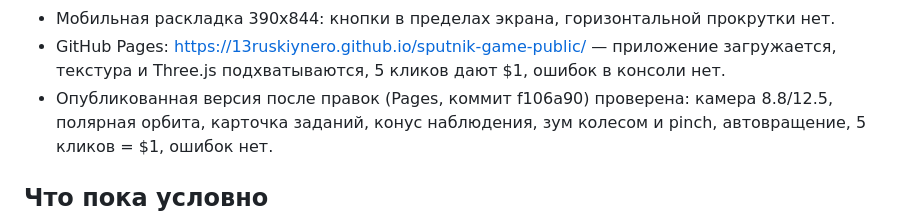
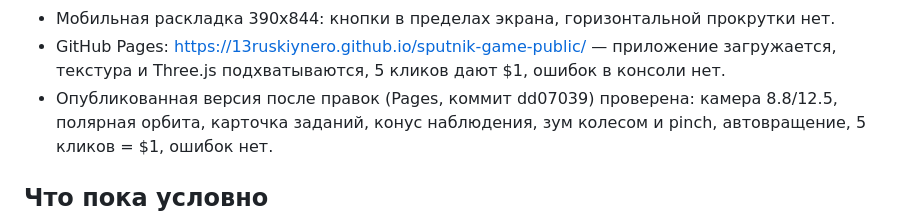
Before and after one commit to 13ruskiynero/sputnik-game-public, a Markdown page: docs/STATUS.md, the part around the change. GitHub-like rendering.

Commit message:
mirror: 2026-10-17T20:51Z

```diff
--- a/docs/STATUS.md
+++ b/docs/STATUS.md
@@ -143,7 +143,7 @@ viewport 1280x800 и 390x844. Отдельно проверена сборка G
 - GitHub Pages: https://13ruskiynero.github.io/sputnik-game-public/ —
   приложение загружается, текстура и Three.js подхватываются, 5 кликов дают $1,
   ошибок в консоли нет.
-- Опубликованная версия после правок (Pages, коммит f106a90) проверена:
+- Опубликованная версия после правок (Pages, коммит dd07039) проверена:
   камера 8.8/12.5, полярная орбита, карточка заданий, конус наблюдения,
   зум колесом и pinch, автовращение, 5 кликов = $1, ошибок нет.
 
```
